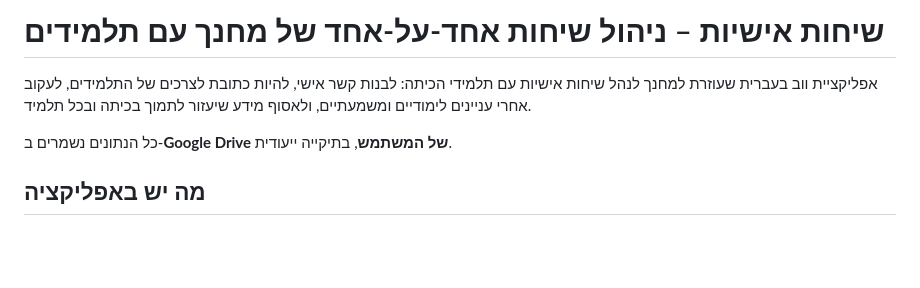
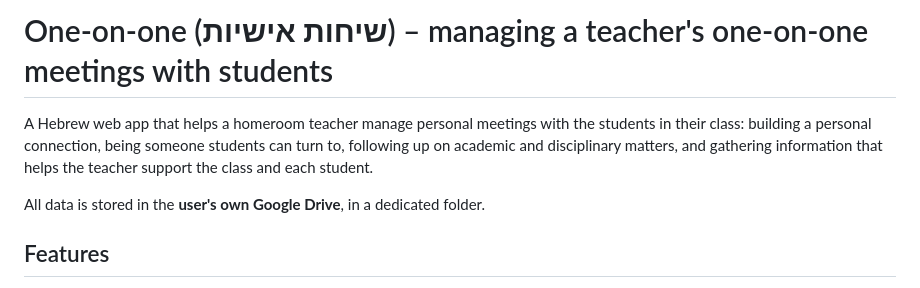
Before and after one commit to gilovi/1-on-1, a Markdown page: README.md, the part around one of its changes. Drawn GitHub-style; blank space fills up the shorter version.

```diff
--- a/README.md
+++ b/README.md
@@ -1,8 +1,8 @@
-# שיחות אישיות – ניהול שיחות אחד-על-אחד של מחנך עם תלמידים
+# One-on-one (שיחות אישיות) – managing a teacher's one-on-one meetings with students
 
-אפליקציית ווב בעברית שעוזרת למחנך לנהל שיחות אישיות עם תלמידי הכיתה: לבנות קשר אישי, להיות כתובת לצרכים של התלמידים, לעקוב אחרי עניינים לימודיים ומשמעתיים, ולאסוף מידע שיעזור לתמוך בכיתה ובכל תלמיד.
+A Hebrew web app that helps a homeroom teacher manage personal meetings with the students in their class: building a personal connection, being someone students can turn to, following up on academic and disciplinary matters, and gathering information that helps the teacher support the class and each student.
 
-כל הנתונים נשמרים ב-**Google Drive של המשתמש**, בתיקייה ייעודית.
+All data is stored in the **user's own Google Drive**, in a dedicated folder.
 
-## מה יש באפליקציה
+## Features
 
```
Also changed, not shown: other parts of README.md (+69 -69 lines).
